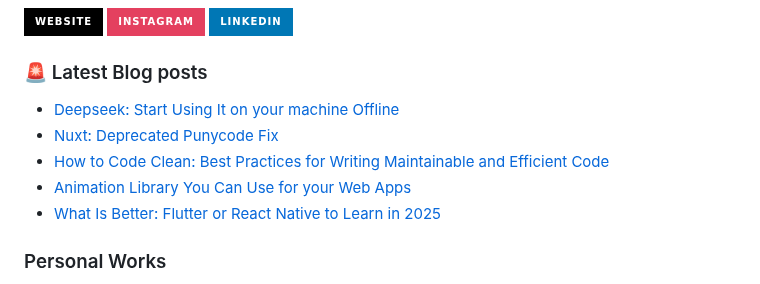
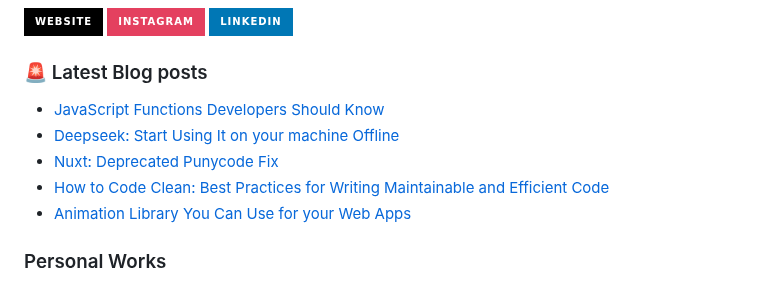
Before and after one commit to JenuelDev/JenuelDev, a Markdown page: README.md, the part around the change. GitHub-like rendering; badges without logos.

Commit message:
Updated with the latest blog posts

```diff
--- a/README.md
+++ b/README.md
@@ -41,11 +41,11 @@
 ### 🚨 Latest Blog posts
 
 <!-- BLOG-POST-LIST:START -->
+- [JavaScript Functions Developers Should Know](https://jenuel.dev/blog/JavaScript-Functions-Developers-Should-Know)
 - [Deepseek: Start Using It on your machine Offline](https://jenuel.dev/blog/Deepseek-Start-Using-It-on-your-machine-Offline)
 - [Nuxt: Deprecated Punycode Fix](https://jenuel.dev/blog/Nuxt-Deprecated-Punycode-Fix)
 - [How to Code Clean: Best Practices for Writing Maintainable and Efficient Code](https://jenuel.dev/blog/How-to-Code-Clean-Best-Practices-for-Writing-Maintainable-and-Efficient-Code)
 - [Animation Library You Can Use for your Web Apps](https://jenuel.dev/blog/Animation-Library-You-Can-Use-for-your-Web-Apps)
-- [What Is Better: Flutter or React Native to Learn in 2025](https://jenuel.dev/blog/What-Is-Better-Flutter-or-React-Native-to-Learn-in-2025)
 <!-- BLOG-POST-LIST:END -->
 
 ### Personal Works
```
